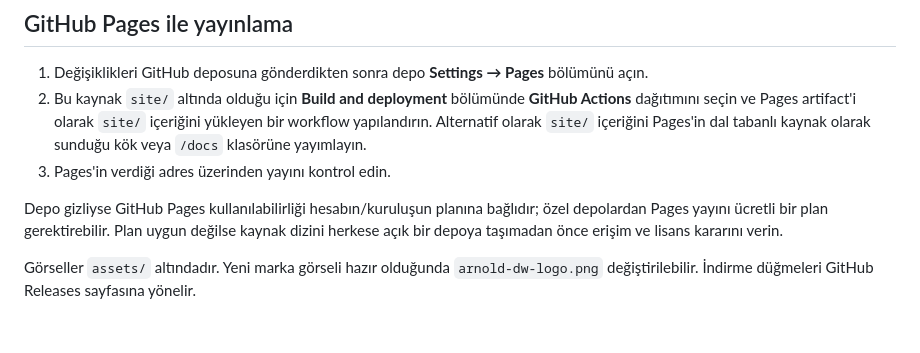
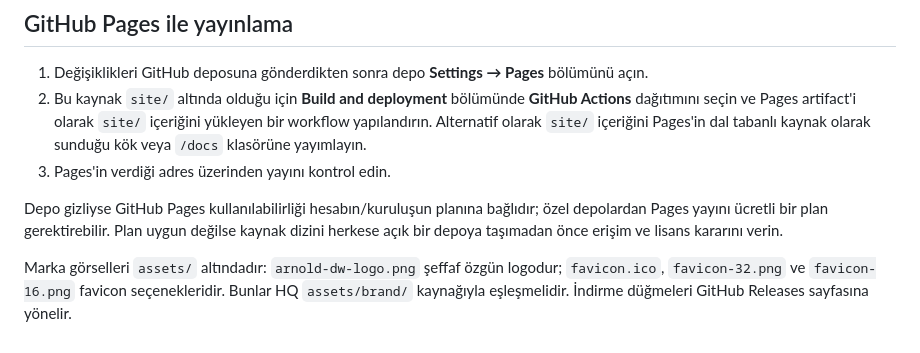
Before and after one commit to arnoldgodsx/ArnoldDW, a Markdown page: site/README.md, the part around the change. GitHub-like rendering.

Commit message:
docs: add developer guide and align brand assets
Agent-ID: CX-2

```diff
--- a/site/README.md
+++ b/site/README.md
@@ -10,4 +10,4 @@ Bu dizin bağımlılıksız, statik HTML/CSS/JavaScript sitesini içerir. Yerel
 
 Depo gizliyse GitHub Pages kullanılabilirliği hesabın/kuruluşun planına bağlıdır; özel depolardan Pages yayını ücretli bir plan gerektirebilir. Plan uygun değilse kaynak dizini herkese açık bir depoya taşımadan önce erişim ve lisans kararını verin.
 
-Görseller `assets/` altındadır. Yeni marka görseli hazır olduğunda `arnold-dw-logo.png` değiştirilebilir. İndirme düğmeleri GitHub Releases sayfasına yönelir.
+Marka görselleri `assets/` altındadır: `arnold-dw-logo.png` şeffaf özgün logodur; `favicon.ico`, `favicon-32.png` ve `favicon-16.png` favicon seçenekleridir. Bunlar HQ `assets/brand/` kaynağıyla eşleşmelidir. İndirme düğmeleri GitHub Releases sayfasına yönelir.
```
Also changed, not shown: README.md (+3 -1 lines), THIRD_PARTY_NOTICES.md (+4 -4 lines), docs/gelistirici.md (added, +64 -0 lines), docs/images/social-preview.png (added), site/assets/arnold-dw-logo.png, site/assets/favicon-16.png (added), site/assets/favicon-32.png (added), 3 other files.
